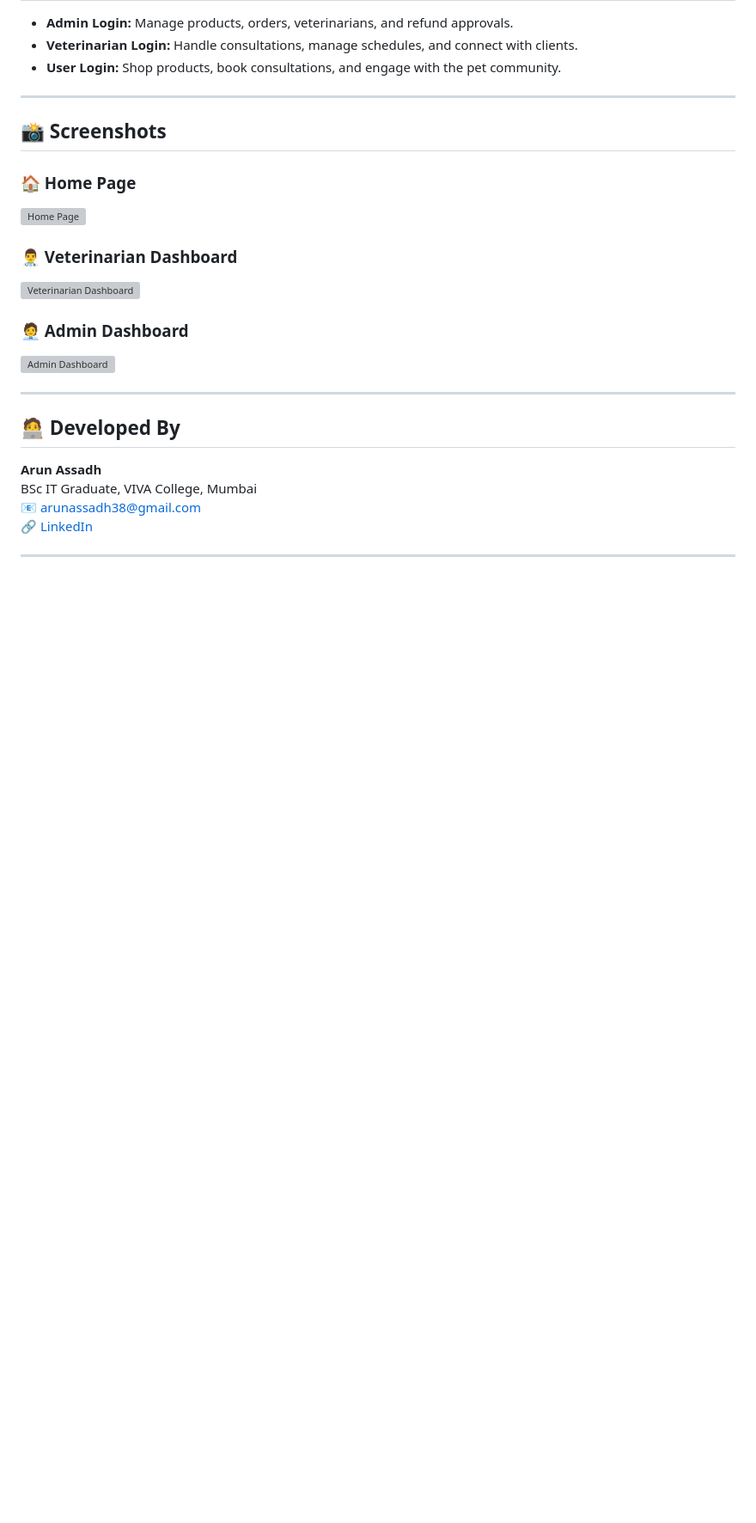
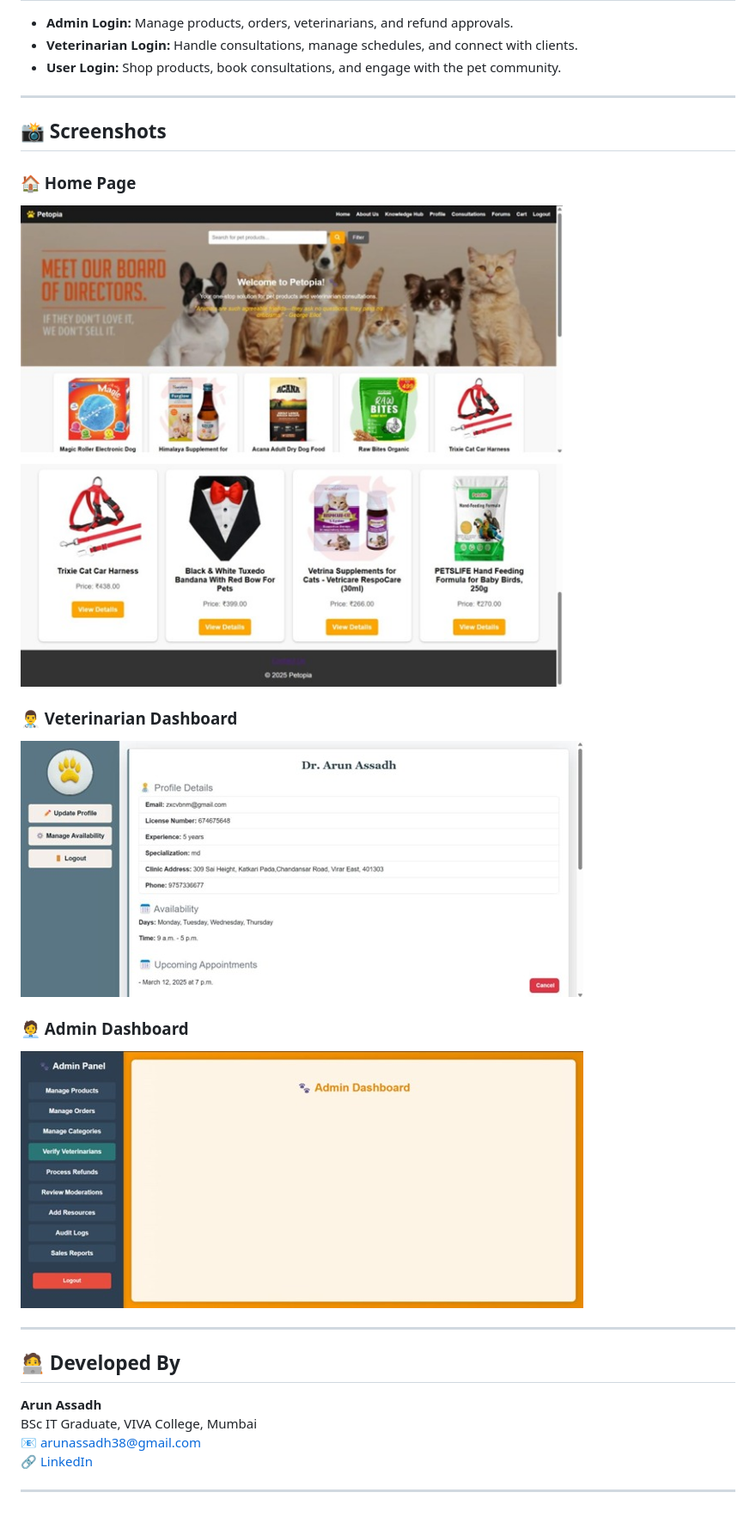
Before and after one commit to Acruisin-A7/Pet-Wellness-and-Nutrition-Store, a Markdown page: README.md, the part around the change. Shown at 86% size. Rendered like a GitHub page; blank space fills up the shorter version; grey boxes are pictures that could not be loaded.

```diff
--- a/README.md
+++ b/README.md
@@ -98,13 +98,13 @@ python manage.py runserver
 ## 📸 Screenshots
 
 ### 🏠 Home Page
-![Home Page](screenshots/homepage.png)
+![Home Page](screenshots/homepage.jpg)
 
 ### 👨‍⚕️ Veterinarian Dashboard
-![Veterinarian Dashboard](screenshots/vet_dashboard.png)
+![Veterinarian Dashboard](screenshots/vet_dashboard.jpg)
 
 ### 🧑‍💼 Admin Dashboard
-![Admin Dashboard](screenshots/admin_dashboard.png)
+![Admin Dashboard](screenshots/admin_dashboard.jpg)
 
 ---
 
```
